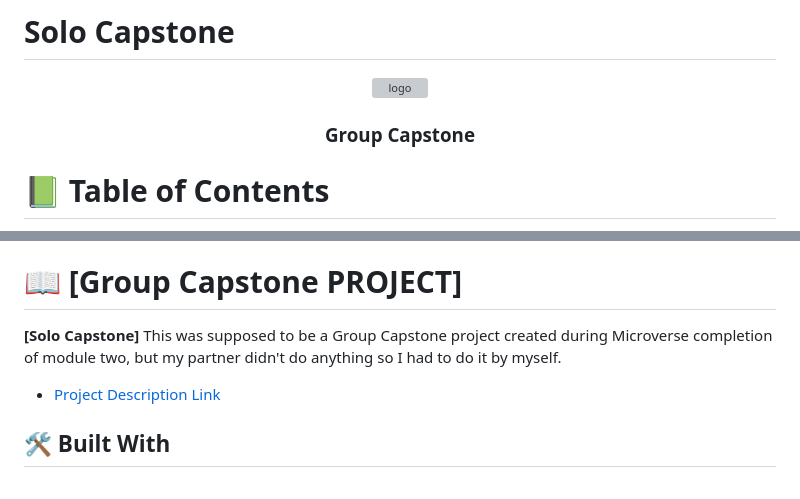
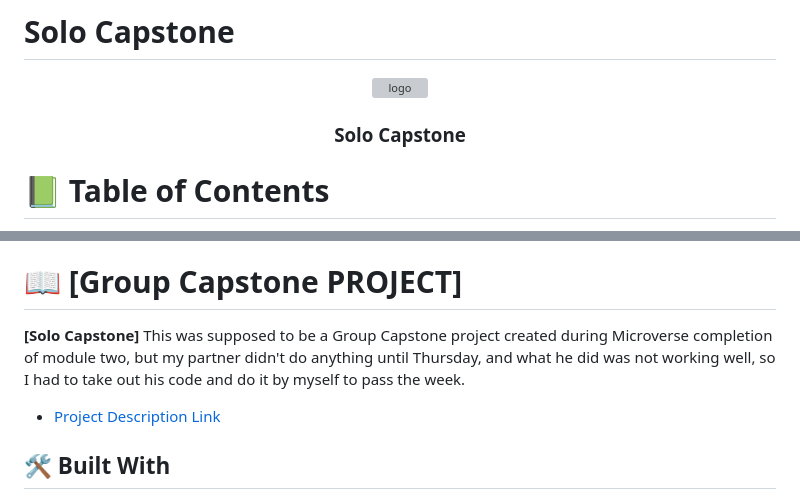
Before and after one commit to EmiLoKiJu/Solo-capstone, a Markdown page: README.md, 2 parts joined by grey strips. GitHub-like rendering; grey boxes are pictures that could not be loaded.

```diff
--- a/README.md
+++ b/README.md
@@ -5,7 +5,7 @@
   <img src="./spotify.svg" alt="logo" width="140"  height="auto" />
   <br/>
 
-  <h3><b>Group Capstone</b></h3>
+  <h3><b>Solo Capstone</b></h3>
 
 </div>
 
@@ -36,7 +36,7 @@
 
 # 📖 [Group Capstone PROJECT] <a name="about-project"></a>
 
-**[Solo Capstone]** This was supposed to be a Group Capstone project created during Microverse completion of module two, but my partner didn't do anything so I had to do it by myself.
+**[Solo Capstone]** This was supposed to be a Group Capstone project created during Microverse completion of module two, but my partner didn't do anything until Thursday, and what he did was not working well, so I had to take out his code and do it by myself to pass the week.
 
 - [Project Description Link](#)
 
```
